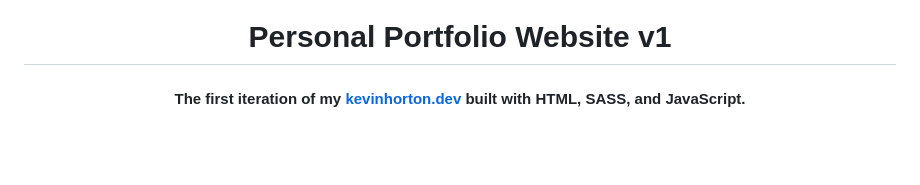
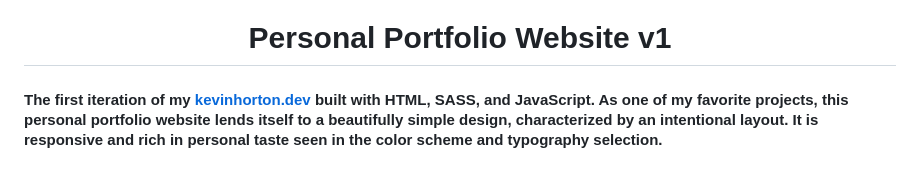
Before and after one commit to kevnhortn/personal-portfolio-v1, a Markdown page: README.md, the part around the change. GitHub-like rendering; blank space fills up the shorter version.

```diff
--- a/README.md
+++ b/README.md
@@ -7,7 +7,7 @@
 	Personal Portfolio Website v1
 </h1>
 
-<h4 align="center">The first iteration of my <a href="https://kevinhorton.dev">kevinhorton.dev</a> built with HTML, SASS, and JavaScript.</h4>
+<h4 align="left">The first iteration of my <a href="https://kevinhorton.dev">kevinhorton.dev</a> built with HTML, SASS, and JavaScript. As one of my favorite projects, this personal portfolio website lends itself to a beautifully simple design, characterized by an intentional layout. It is responsive and rich in personal taste seen in the color scheme and typography selection.</h4>
 <br>
 
 <img src="https://github.com/kevnhortn/personal-portfolio-v1/blob/master/images/portfolio-capture.png" width="100%">
```
